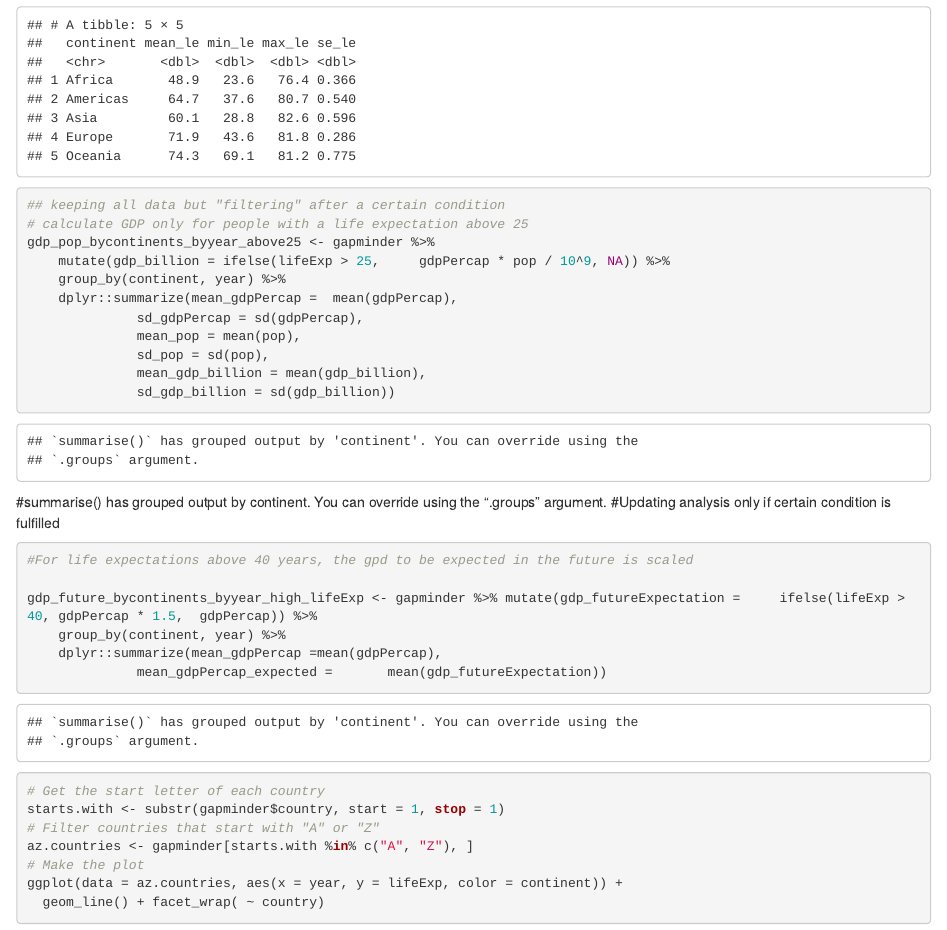
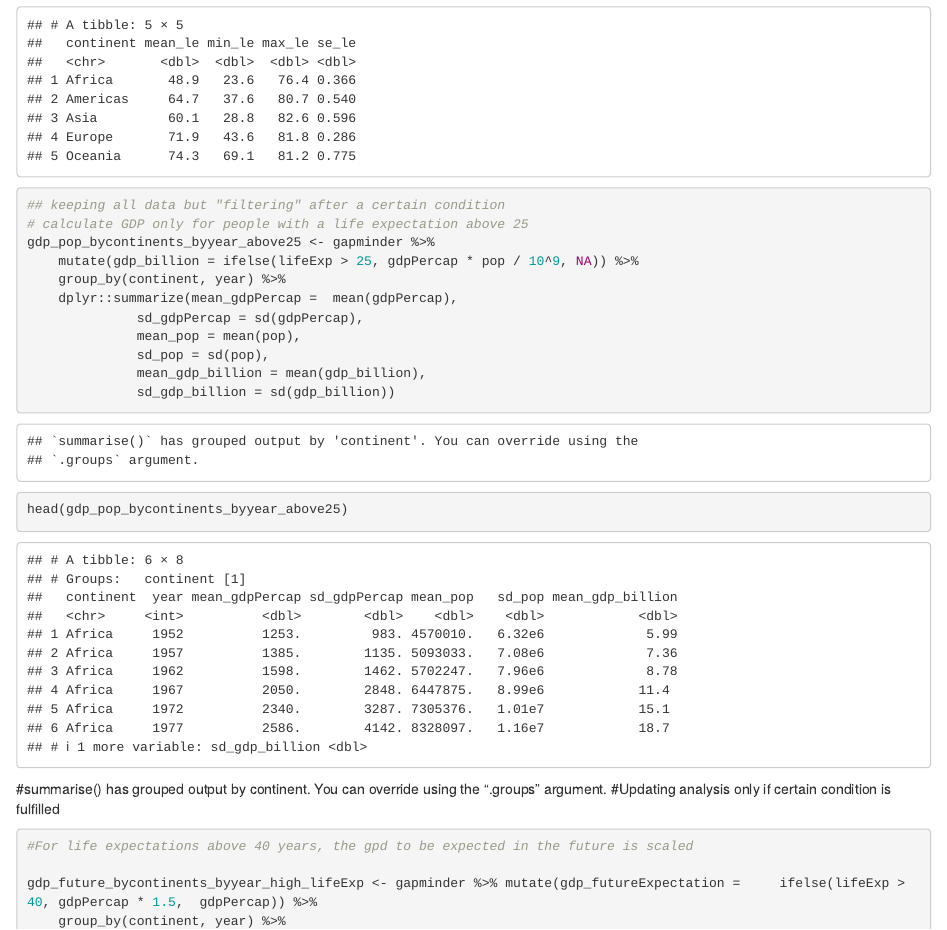
Before and after one commit to beveratraining/EDA-II-Data-Wrangling, an R Markdown document (Example 4 Data Manipulation - GRP Population.Rmd): the page in a window 1100 px wide, from 10080 px down. Rendered offline with R 4.5, knitr and Pandoc, with nearby package versions.

Commit message:
Add files via upload

````diff
--- a/Example 4 Data Manipulation - GRP Population.Rmd
+++ b/Example 4 Data Manipulation - GRP Population.Rmd
@@ -323,6 +323,7 @@ gdp_pop_bycontinents_byyear_above25 <- gapminder %>%
               sd_pop = sd(pop),
               mean_gdp_billion = mean(gdp_billion),
               sd_gdp_billion = sd(gdp_billion))
+head(gdp_pop_bycontinents_byyear_above25)
 ```
 
 #summarise() has grouped output by continent. You can override using the ".groups" argument.
````
Also changed, not shown: Example 4 Data Manipulation - GRP Population.Rmd (2 more changed lines).
